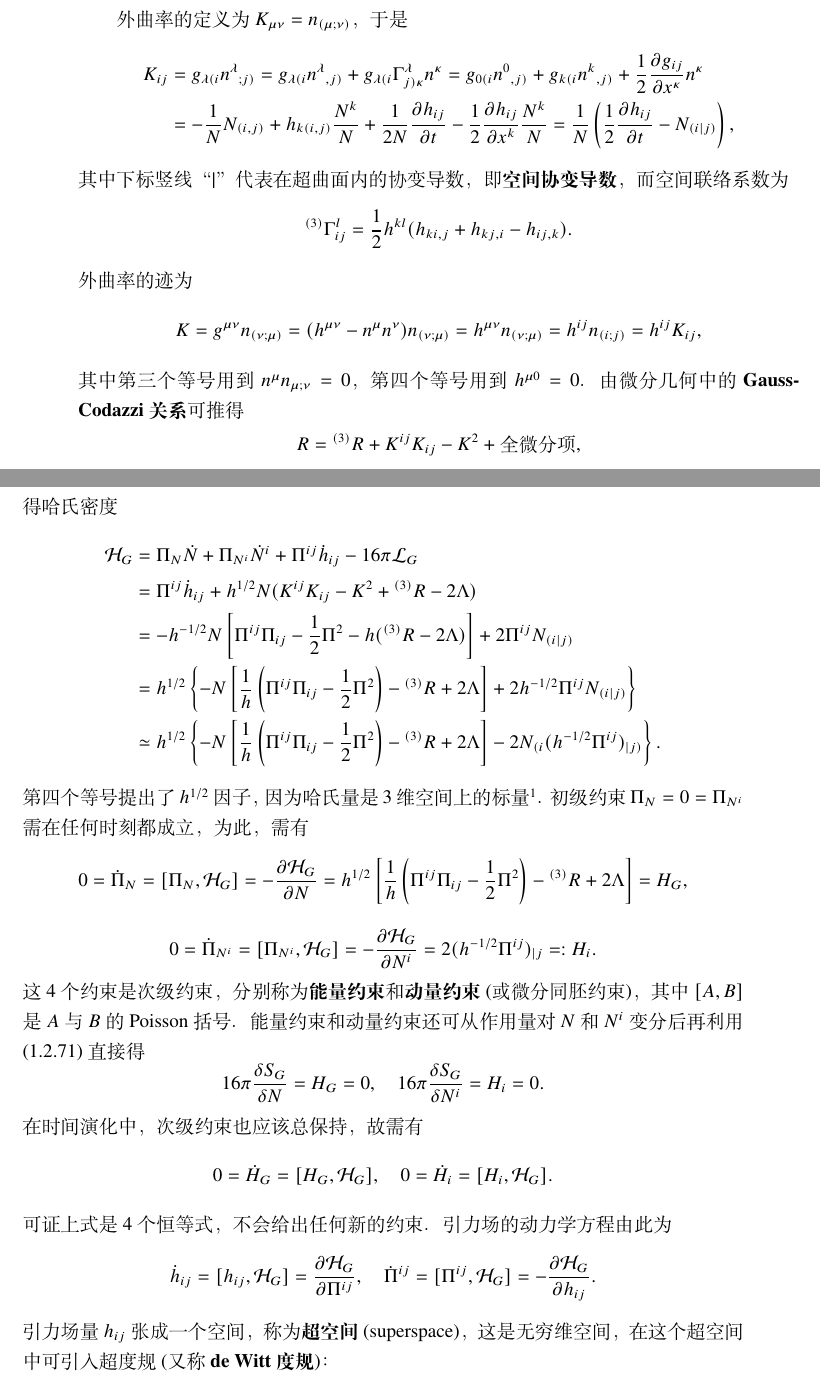
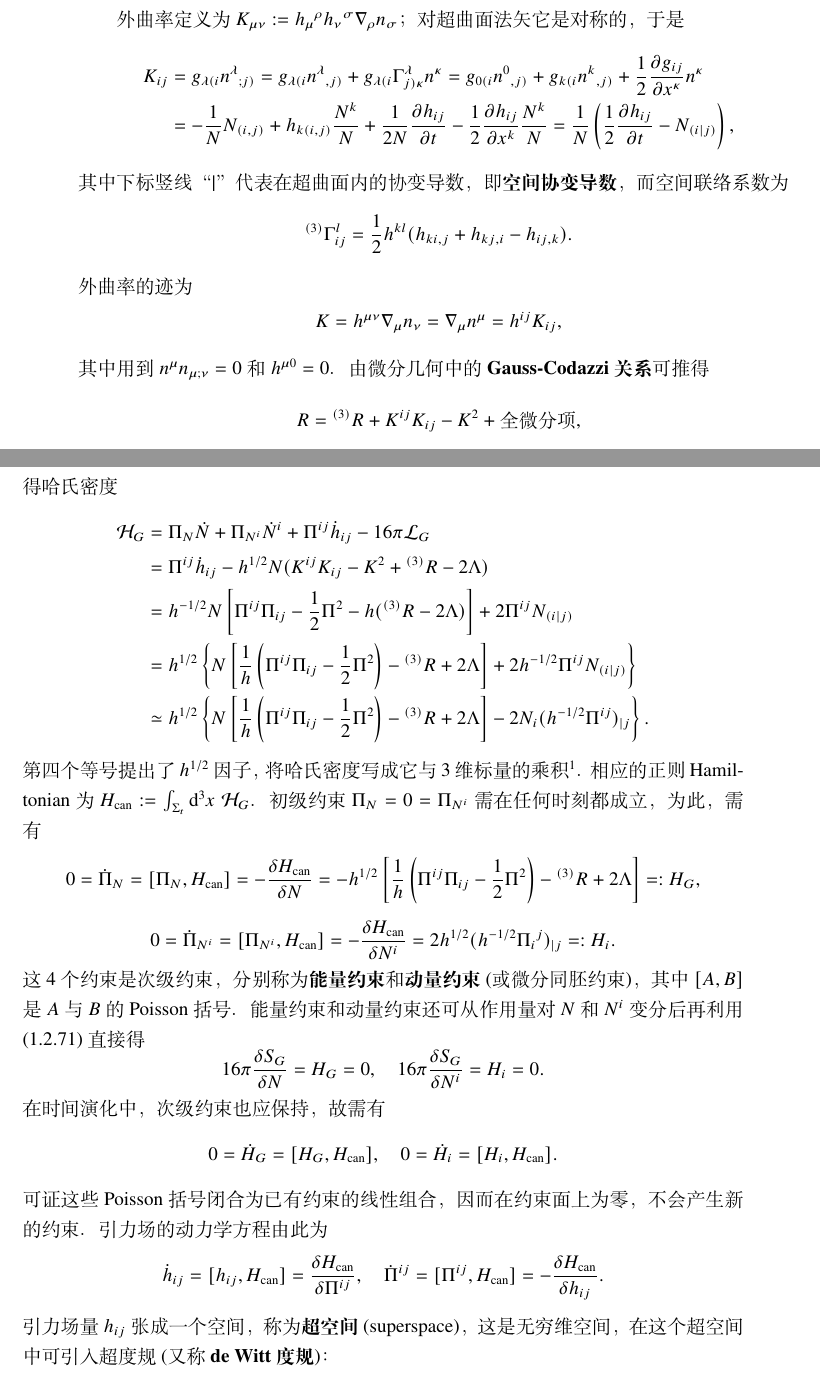
Before and after one commit to xiaxuan1989/GRAVITY, a LaTeX thesis (main.tex, which reads chpt/chpt01.tex): two parts of pages 67 and 68 of 94, joined at a grey line, cut at the place of the change. Compiled offline with XeLaTeX; a missing font is replaced by an installed copy or a similar font.

Commit message:
ADM符号纠正

```diff
--- a/chpt/chpt01.tex
+++ b/chpt/chpt01.tex
@@ -2111,7 +2111,7 @@ $(n^{\mu},V_{i}^{\mu})$ 构成时空正交的标架场，满足 $g_{\mu\nu}n^{\m
 \[ n^{\mu} = \left(\frac{1}{N}, -\frac{N^{i}}{N}\right),\quad h^{\mu0} = 0. \]
 由此全时空被一系列类空超曲面分层。
 
-外曲率的定义为 $K_{\mu\nu} = n_{(\mu;\nu)}$，于是
+外曲率定义为 $K_{\mu\nu}:=h_\mu{}^\rho h_\nu{}^\sigma\nabla_\rho n_\sigma$；对超曲面法矢它是对称的，于是
 \begin{align*}
 K_{ij} &= g_{\lambda(i}{n^{\lambda}}_{;j)} = g_{\lambda(i}{n^{\lambda}}_{,j)} + g_{\lambda(i}\Gamma_{j)\kappa}^{\lambda}n^{\kappa} = g_{0(i}{n^{0}}_{,j)} + g_{k(i}{n^{k}}_{,j)} + \frac{1}{2}\pdv{g_{ij}}{x^{\kappa}}n^{\kappa} \\
 &= -\frac{1}{N}N_{(i,j)} + h_{k(i,j)}\frac{N^{k}}{N} + \frac{1}{2N}\pdv{h_{ij}}{t} - \frac{1}{2}\pdv{h_{ij}}{x^{k}}\frac{N^{k}}{N} = \frac{1}{N}\left(\frac{1}{2}\pdv{h_{ij}}{t} - N_{(i|j)}\right),
@@ -2119,8 +2119,8 @@ K_{ij} &= g_{\lambda(i}{n^{\lambda}}_{;j)} = g_{\lambda(i}{n^{\lambda}}_{,j)} +
 其中下标竖线“|”代表在超曲面内的协变导数，即\textbf{空间协变导数}，而空间联络系数为
 \[ ^{(3)}\Gamma_{ij}^{l} = \frac{1}{2}h^{kl}(h_{ki,j}+h_{kj,i}-h_{ij,k}). \]
 外曲率的迹为
-\[ K = g^{\mu\nu}n_{(\nu;\mu)} = (h^{\mu\nu}-n^{\mu}n^{\nu})n_{(\nu;\mu)} = h^{\mu\nu}n_{(\nu;\mu)} = h^{ij}n_{(i;j)} = h^{ij}K_{ij}, \]
-其中第三个等号用到 $n^{\mu}n_{\mu;\nu}=0$，第四个等号用到 $h^{\mu 0}=0$。
+\[ K=h^{\mu\nu}\nabla_\mu n_\nu=\nabla_\mu n^\mu=h^{ij}K_{ij}, \]
+其中用到 $n^{\mu}n_{\mu;\nu}=0$ 和 $h^{\mu0}=0$。
 由微分几何中的 \textbf{Gauss-Codazzi 关系}可推得
 \[ R = {}^{(3)}R + K^{ij}K_{ij} - K^{2} + \text{全微分项}, \]
 其中 $^{(3)}R$ 是3维超曲面内禀曲率的 Ricci 标量，内禀曲率由空间联络系数按投影法计算。
@@ -2141,27 +2141,27 @@ K_{ij} &= g_{\lambda(i}{n^{\lambda}}_{;j)} = g_{\lambda(i}{n^{\lambda}}_{,j)} +
 得哈氏密度
 \begin{align*}
 \Ham_G &= \Pi_{N}\dot{N}+\Pi_{N^{i}}\dot{N}^{i}+\Pi^{ij}\dot{h}_{ij}-16\pi \Lag_G \\
-&= \Pi^{ij}\dot{h}_{ij}+h^{1/2}N(K^{ij}K_{ij}-K^{2}+{}^{(3)}R-2\Lambda) \\
-&= -h^{-1/2}N\left[\Pi^{ij}\Pi_{ij}-\frac{1}{2}\Pi^{2}-h({}^{(3)}R-2\Lambda)\right]+2\Pi^{ij}N_{(i|j)} \\
-&= h^{1/2}\left\{-N\left[\frac{1}{h}\left(\Pi^{ij}\Pi_{ij}-\frac{1}{2}\Pi^{2}\right)-{}^{(3)}R+2\Lambda\right]+2h^{-1/2}\Pi^{ij}N_{(i|j)}\right\} \\
-&\simeq h^{1/2}\left\{-N\left[\frac{1}{h}\left(\Pi^{ij}\Pi_{ij}-\frac{1}{2}\Pi^{2}\right)-{}^{(3)}R+2\Lambda\right]-2N_{(i}(h^{-1/2}\Pi^{ij})_{|j)}\right\}.
+&= \Pi^{ij}\dot{h}_{ij}-h^{1/2}N(K^{ij}K_{ij}-K^{2}+{}^{(3)}R-2\Lambda) \\
+&= h^{-1/2}N\left[\Pi^{ij}\Pi_{ij}-\frac{1}{2}\Pi^{2}-h({}^{(3)}R-2\Lambda)\right]+2\Pi^{ij}N_{(i|j)} \\
+&= h^{1/2}\left\{N\left[\frac{1}{h}\left(\Pi^{ij}\Pi_{ij}-\frac{1}{2}\Pi^{2}\right)-{}^{(3)}R+2\Lambda\right]+2h^{-1/2}\Pi^{ij}N_{(i|j)}\right\} \\
+&\simeq h^{1/2}\left\{N\left[\frac{1}{h}\left(\Pi^{ij}\Pi_{ij}-\frac{1}{2}\Pi^{2}\right)-{}^{(3)}R+2\Lambda\right]-2N_i(h^{-1/2}\Pi^{ij})_{|j}\right\}.
 \end{align*}
-第四个等号提出了 $h^{1/2}$ 因子，因为哈氏量是3维空间上的标量\footnote{关于张量密度的讨论见 \S\ref{sec:tensor-density}}。初级约束 $\Pi_{N}=0=\Pi_{N^{i}}$ 需在任何时刻都成立，为此，需有
-\[ 0 = \dot{\Pi}_{N} = [\Pi_{N},\Ham_G] = -\pdv{\Ham_G}{N} = h^{1/2}\left[\frac{1}{h}\left(\Pi^{ij}\Pi_{ij}-\frac{1}{2}\Pi^{2}\right)- {}^{(3)}R+2\Lambda\right] = H_G, \]
-\[ 0 = \dot{\Pi}_{N^{i}} = [\Pi_{N^{i}},\Ham_G] = -\pdv{\Ham_G}{N^{i}} = 2(h^{-1/2}\Pi^{ij})_{|j} =: H_{i}. \]
+第四个等号提出了 $h^{1/2}$ 因子，将哈氏密度写成它与3维标量的乘积\footnote{关于张量密度的讨论见 \S\ref{sec:tensor-density}}。相应的正则 Hamiltonian 为 $H_{\mathrm{can}}:=\int_{\Sigma_t}\d[3]{x}\,\Ham_G$。初级约束 $\Pi_{N}=0=\Pi_{N^{i}}$ 需在任何时刻都成立，为此，需有
+\[ 0 = \dot{\Pi}_{N} = [\Pi_{N},H_{\mathrm{can}}] = -\fdv{H_{\mathrm{can}}}{N} = -h^{1/2}\left[\frac{1}{h}\left(\Pi^{ij}\Pi_{ij}-\frac{1}{2}\Pi^{2}\right)- {}^{(3)}R+2\Lambda\right] =: H_G, \]
+\[ 0 = \dot{\Pi}_{N^{i}} = [\Pi_{N^{i}},H_{\mathrm{can}}] = -\fdv{H_{\mathrm{can}}}{N^{i}} = 2h^{1/2}(h^{-1/2}\Pi_i{}^j)_{|j} =: H_{i}. \]
 这4个约束是次级约束，分别称为\textbf{能量约束}和\textbf{动量约束}(或微分同胚约束)，其中 $[A, B]$ 是 $A$ 与 $B$ 的 Poisson 括号。能量约束和动量约束还可从作用量对 $N$ 和 $N^{i}$ 变分后再利用 \eqref{eq:KK-K^2} 直接得
 \[ 16\pi \fdv{S_G}{N} = H_G = 0, \quad 16\pi \fdv{S_G}{N^{i}} = H_{i} = 0. \]
-在时间演化中，次级约束也应该总保持，故需有
-\[ 0 = \dot{H}_G = [H_G,\Ham_G], \quad 0 = \dot{H}_{i} = [H_{i},\Ham_G]. \]
-可证上式是4个恒等式，不会给出任何新的约束。引力场的动力学方程由此为
-\[ \dot{h}_{ij} = [h_{ij},\Ham_G] = \pdv{\Ham_G}{\Pi^{ij}}, \quad \dot{\Pi}^{ij} = [\Pi^{ij},\Ham_G] = -\pdv{\Ham_G}{h_{ij}}. \]
+在时间演化中，次级约束也应保持，故需有
+\[ 0 = \dot{H}_G = [H_G,H_{\mathrm{can}}], \quad 0 = \dot{H}_{i} = [H_{i},H_{\mathrm{can}}]. \]
+可证这些 Poisson 括号闭合为已有约束的线性组合，因而在约束面上为零，不会产生新的约束。引力场的动力学方程由此为
+\[ \dot{h}_{ij} = [h_{ij},H_{\mathrm{can}}] = \fdv{H_{\mathrm{can}}}{\Pi^{ij}}, \quad \dot{\Pi}^{ij} = [\Pi^{ij},H_{\mathrm{can}}] = -\fdv{H_{\mathrm{can}}}{h_{ij}}. \]
 引力场量 $h_{ij}$ 张成一个空间，称为\textbf{超空间}(superspace)，这是无穷维空间，在这个超空间中可引入超度规(又称\textbf{de Witt 度规})：
 \[ G_{ijkl} = \frac{1}{2}h^{-1/2}(h_{ik}h_{jl}+h_{il}h_{jk}-h_{ij}h_{kl}), \]
 于是，能量约束可写成
 \[ G_{ijkl}\Pi^{ij}\Pi^{kl} - h^{1/2}(^{(3)}R-2\Lambda) = 0. \]
 
 引力与物质耦合系统的总作用量为
-\[ S = -\frac{1}{16\pi }\int \d[4]{x}h^{1/2}N[K^{ij}K_{ij}-K^{2}+{}^{(3)}R(h)-2\Lambda] + S_{M}, \]
+\[ S \simeq \frac{1}{16\pi }\int \d[4]{x}h^{1/2}N[K^{ij}K_{ij}-K^{2}+{}^{(3)}R(h)-2\Lambda] + S_{M}, \]
 其中 $\psi$ 表示物质场位形变量的集合。 初级约束同样满足，它们在时间演化中一直得以保持要求系统还需满足4个次级约束
 \[ 16\pi \fdv{S}{N} = 16\pi \left(\fdv{S_G}{N} + \fdv{S_{M}}{N}\right) = H = 0 \]
 \[ 16\pi \fdv{S}{N^{i}} = 16\pi \left(\fdv{S_G}{N^{i}} + \fdv{S_{M}}{N^{i}}\right) = H_{i} = 0, \]
```
Also changed, not shown: chpt/chpt01.tex (26 more changed lines).
